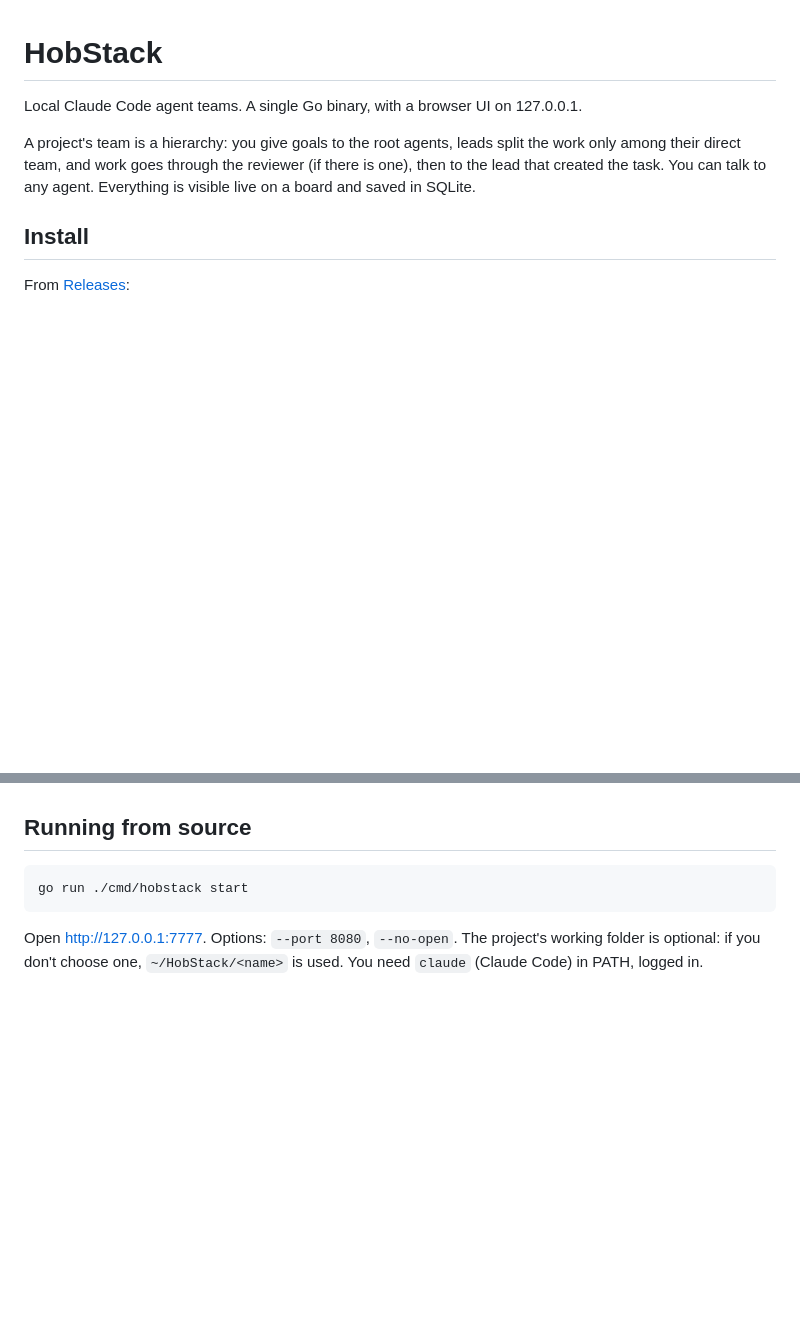
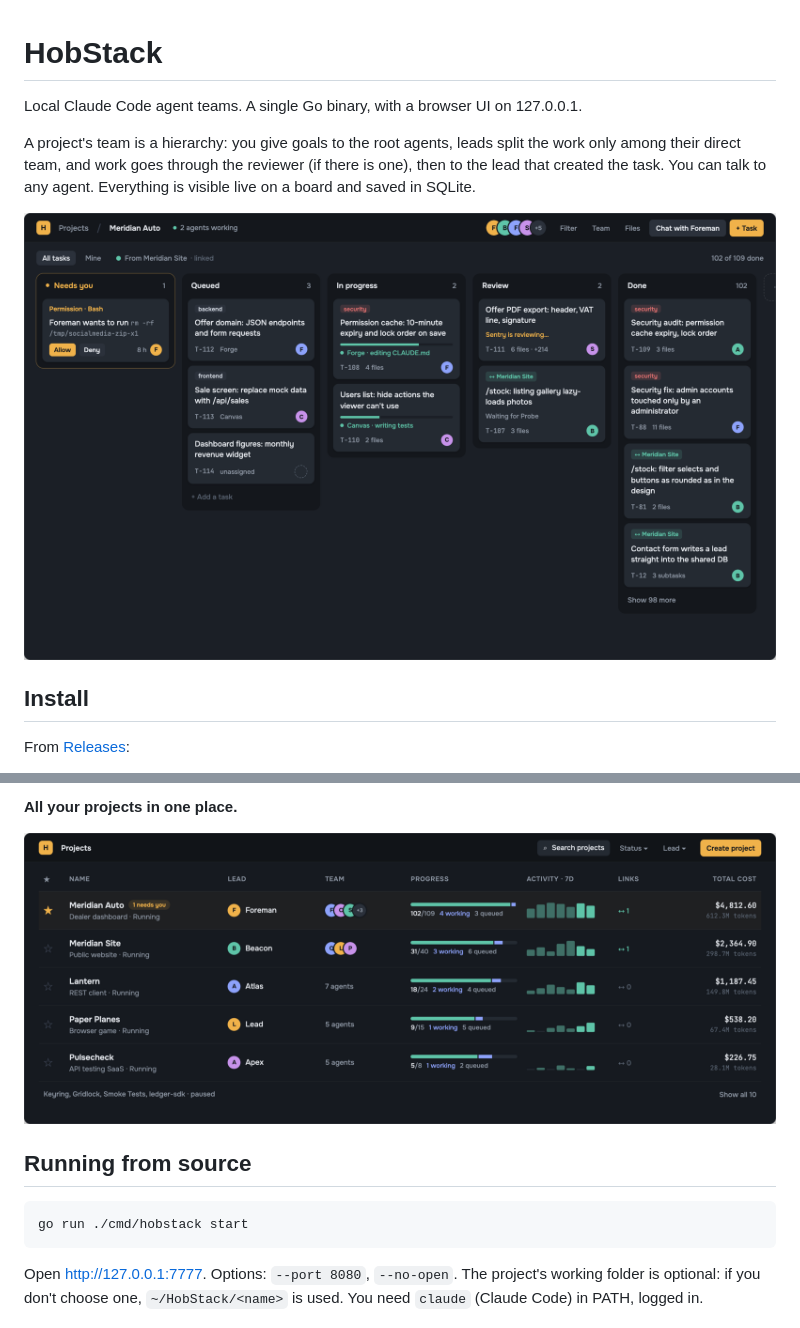
Before and after one commit to vladutt/hobstack, a Markdown page: README.md, 2 parts joined by grey strips. Rendered like a GitHub page; pictures changed too: docs/images/board.png (added), docs/images/projects.png (added); blank space fills up the shorter version.

Commit message:
README: board hero and screenshots section

```diff
--- a/README.md
+++ b/README.md
@@ -5,6 +5,8 @@ Local Claude Code agent teams. A single Go binary, with a browser UI on 127.0.0.
 A project's team is a hierarchy: you give goals to the root agents, leads split the work
 only among their direct team, and work goes through the reviewer (if there is one), then to the lead
 that created the task. You can talk to any agent. Everything is visible live on a board and saved in SQLite.
+
+![HobStack board with Needs you, Queued, In progress, Review and Done columns and one permission request waiting](docs/images/board.png)
 
 ## Install
 
@@ -34,3 +51,6 @@ and restarts. The previous version is removed once the new one is running.
+**All your projects in one place.**
+
+![Projects table with lead, team, progress and seven-day activity](docs/images/projects.png)
 
 ## Running from source
 
```
Also changed, not shown: other parts of README.md (+15 -0 lines), docs/images/chat.png (added), docs/images/task.png (added), docs/images/team.png (added).
